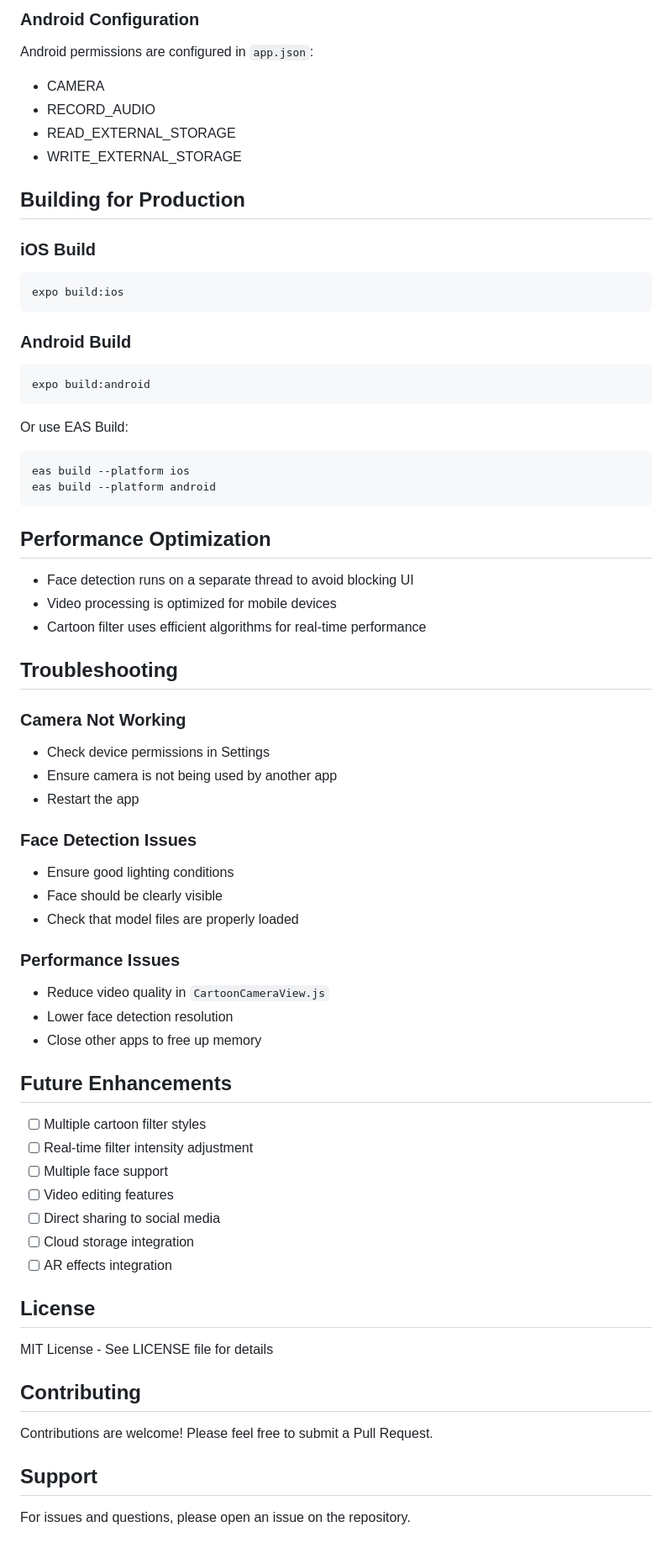
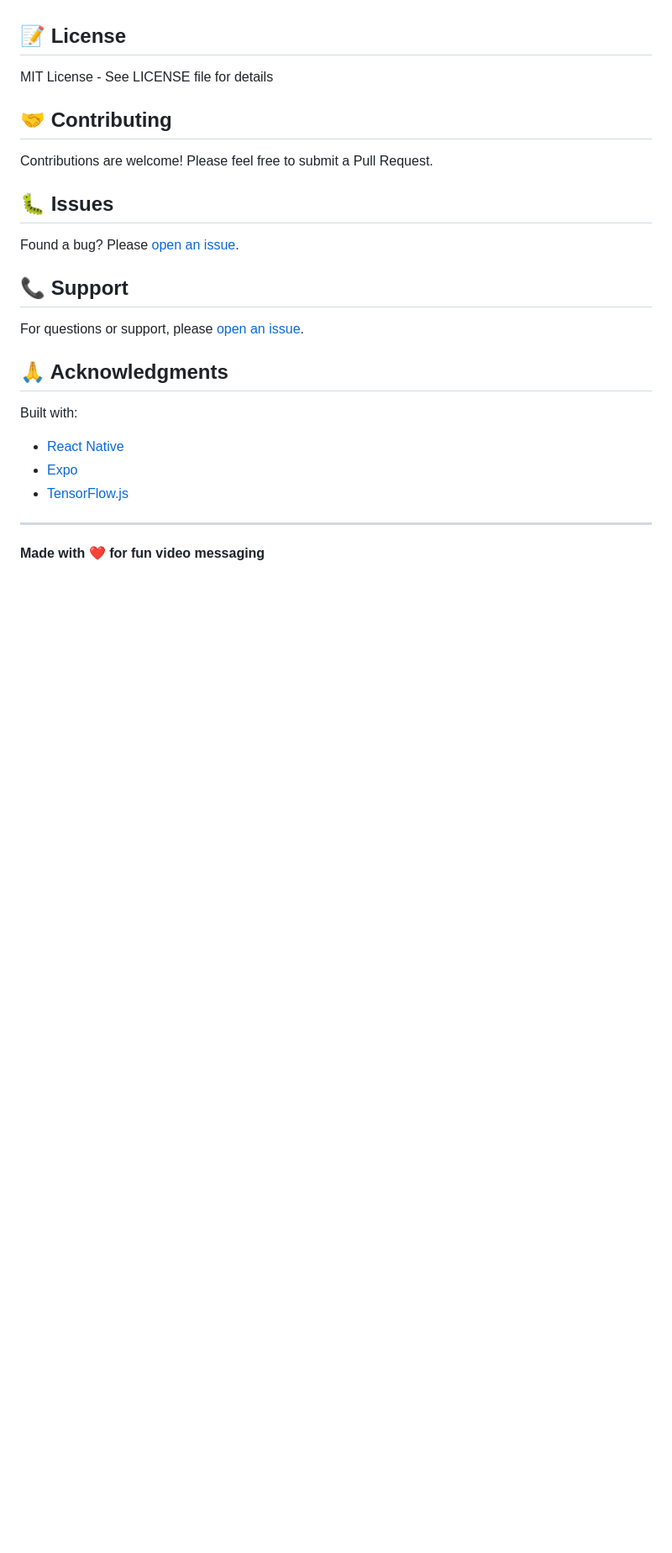
Before and after one commit to afloareioanb-afk/funny-face-mobile, a Markdown page: README.md, the part around one of its changes. Shown at 84% size. Drawn GitHub-style; blank space fills up the shorter version.

````diff
--- a/README.md
+++ b/README.md
@@ -101,73 +117,26 @@ The `app.json` file includes iOS-specific settings:
-### Android Configuration
-
-Android permissions are configured in `app.json`:
-- CAMERA
-- RECORD_AUDIO
-- READ_EXTERNAL_STORAGE
-- WRITE_EXTERNAL_STORAGE
-
-## Building for Production
-
-### iOS Build
-
-```bash
-expo build:ios
-```
-
-### Android Build
-
-```bash
-expo build:android
-```
-
-Or use EAS Build:
-
-```bash
-eas build --platform ios
-eas build --platform android
-```
-
-## Performance Optimization
-
-- Face detection runs on a separate thread to avoid blocking UI
-- Video processing is optimized for mobile devices
-- Cartoon filter uses efficient algorithms for real-time performance
-
-## Troubleshooting
-
-### Camera Not Working
-- Check device permissions in Settings
-- Ensure camera is not being used by another app
-- Restart the app
-
-### Face Detection Issues
-- Ensure good lighting conditions
-- Face should be clearly visible
-- Check that model files are properly loaded
-
-### Performance Issues
-- Reduce video quality in `CartoonCameraView.js`
-- Lower face detection resolution
-- Close other apps to free up memory
-
-## Future Enhancements
-
-- [ ] Multiple cartoon filter styles
-- [ ] Real-time filter intensity adjustment
-- [ ] Multiple face support
-- [ ] Video editing features
-- [ ] Direct sharing to social media
-- [ ] Cloud storage integration
-- [ ] AR effects integration
-
-## License
+## 📝 License
 
 MIT License - See LICENSE file for details
 
-## Contributing
+## 🤝 Contributing
 
 Contributions are welcome! Please feel free to submit a Pull Request.
 
-## Support
+## 🐛 Issues
 
-For issues and questions, please open an issue on the repository.
+Found a bug? Please [open an issue](https://github.com/afloareioanb-afk/funny-face-mobile/issues).
+
+## 📞 Support
+
+For questions or support, please [open an issue](https://github.com/afloareioanb-afk/funny-face-mobile/issues).
+
+## 🙏 Acknowledgments
+
+Built with:
+- [React Native](https://reactnative.dev/)
+- [Expo](https://expo.dev/)
+- [TensorFlow.js](https://www.tensorflow.org/js)
+
+---
+
+**Made with ❤️ for fun video messaging**
````
Also changed, not shown: other parts of README.md (+90 -74 lines).
